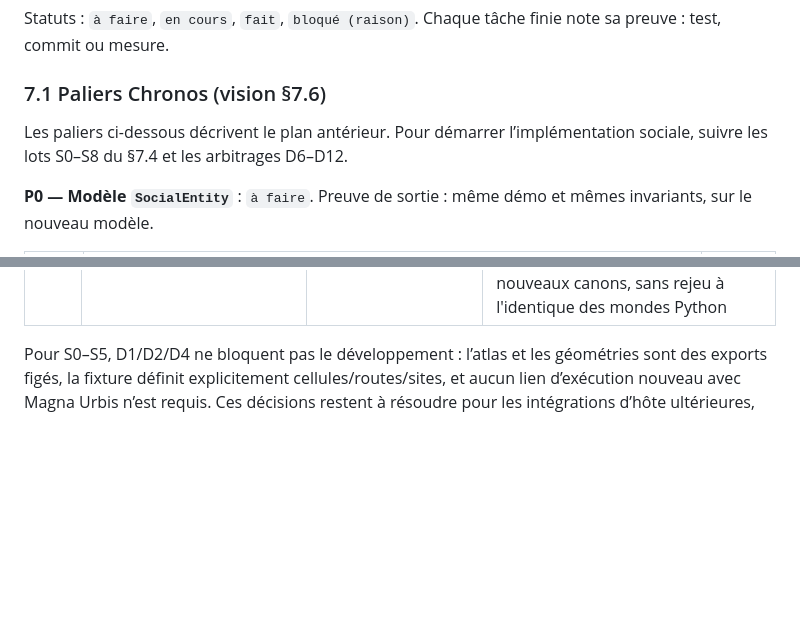
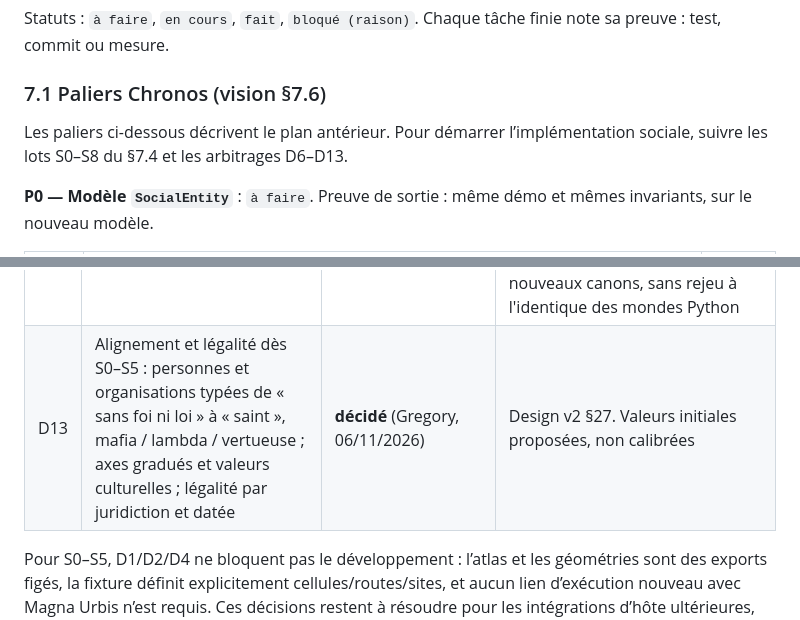
Before and after one commit to dunkean/chronos, a Markdown page: docs/suivi-implementation.md, 2 parts joined by grey strips. Rendered like a GitHub page; blank space fills up the shorter version.

Commit message:
Specify alignment and legality for social v2
Type people and organizations from lawless to saintly through a derived conduct class, with graded axes, cultural values and dated
legal standing per jurisdiction (section 27, decision D13). Also fix ID prefix, cumulative risk and start-year shock rules after review.

Co-Authored-By: Claude Opus 5.5 <noreply@anthropic.com>

```diff
--- a/docs/suivi-implementation.md
+++ b/docs/suivi-implementation.md
@@ -117,7 +117,7 @@ Statuts : `à faire`, `en cours`, `fait`, `bloqué (raison)`. Chaque tâche fini
 
 ### 7.1 Paliers Chronos (vision §7.6)
 
-Les paliers ci-dessous décrivent le plan antérieur. Pour démarrer l’implémentation sociale, suivre les lots S0–S8 du §7.4 et les arbitrages D6–D12.
+Les paliers ci-dessous décrivent le plan antérieur. Pour démarrer l’implémentation sociale, suivre les lots S0–S8 du §7.4 et les arbitrages D6–D13.
 
 **P0 — Modèle `SocialEntity`** : `à faire`. Preuve de sortie : même démo et mêmes invariants, sur le nouveau modèle.
 
@@ -221,6 +221,7 @@ Première livraison utilisable : S0–S5. Les contraintes exactes avancées et l
 | D10 | Styles Magna Urbis regroupés en familles historiques avec variantes ; graphes interactifs et bilans dès le prototype | orientation validée par les commentaires utilisateur du 06/11 | Raccord et choix graphiques proposés dans le dossier |
 | D11 | Frontières statistiques dans S0–S5 ; suivi nominatif exact par contrat de liaison dans S7 | périmètre technique proposé | Limite déclarée, aucune fonctionnalité existante prétendue |
 | D12 | Lineage Lab reste en Python pour S0–S5 ; il devra passer en Rust à terme | **décidé** (Gregory, 06/11/2026) | Migration non planifiée, à placer après S5. Elle n'est pas un prérequis : la démographie reste derrière le contrat de fournisseur. Un moteur Rust sera un nouveau fournisseur versionné, donc de nouveaux canons, sans rejeu à l'identique des mondes Python |
+| D13 | Alignement et légalité dès S0–S5 : personnes et organisations typées de « sans foi ni loi » à « saint », mafia / lambda / vertueuse ; axes gradués et valeurs culturelles ; légalité par juridiction et datée | **décidé** (Gregory, 06/11/2026) | Design v2 §27. Valeurs initiales proposées, non calibrées |
 
 Pour S0–S5, D1/D2/D4 ne bloquent pas le développement : l’atlas et les géométries sont des exports figés, la fixture définit explicitement cellules/routes/sites, et aucun lien d’exécution nouveau avec Magna Urbis n’est requis. Ces décisions restent à résoudre pour les intégrations d’hôte ultérieures, sans inventer une seconde grille dans Chronos.
 
```
Also changed, not shown: 1 other file.
